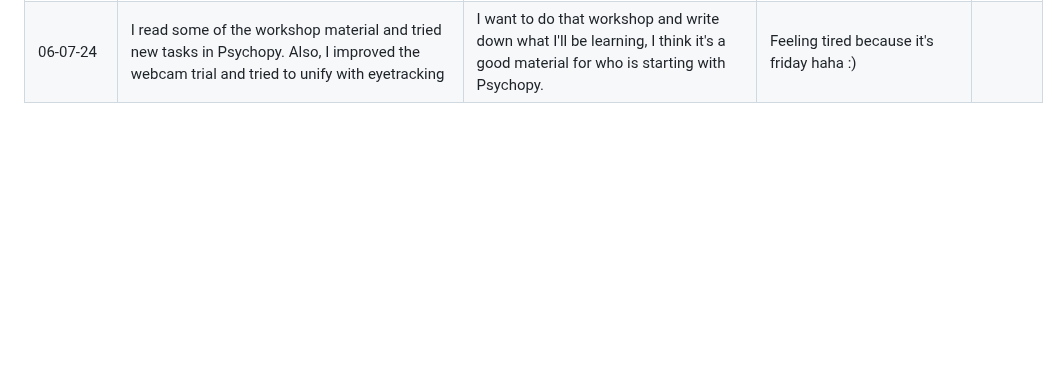
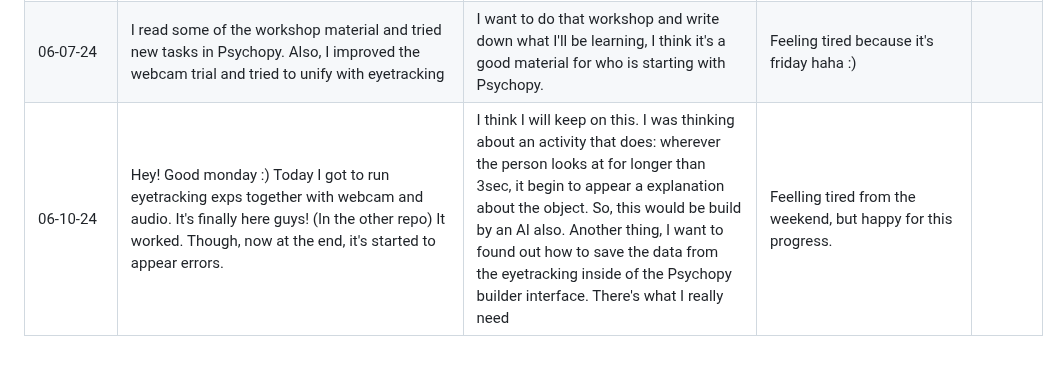
Before and after one commit to julianapequeno/eye_data, a Markdown page: documentation/project_development.md, the part around the change. Rendered like a GitHub page; blank space fills up the shorter version.

Commit message:
docs: 06-10-24 updates

```diff
--- a/documentation/project_development.md
+++ b/documentation/project_development.md
@@ -21,3 +21,4 @@
 | 06-04-24 | - I watched another video about Psychopy <br> - Started the docs for the upcoming lecture <br> - I got to work on data extraction with the video. It works with the cam and the mics | - I want to read the documentation (keep on) and study deeply on Psychopy <br> - Want to work connecting eyetracking and the webcam | Actually, fine, I dont know if I'm walking slow, though I want to keep on! | |
 | 06-05-24 | Today was awesome! I got to the lab early and decided to study about Psychopy and its related plataforms. I've written a lot more for that doc. Learned about PsychoJS, Pavlovia and online exps. Also, I learned how psychopy translates from Python to Javascript when it comes to run the exps online, though this translation can cause some troubles and it should be paid attention on.  | I want to: <br> - Start this workshop: https://workshops.psychopy.org/3days/ <br> - Keep on reading Psychopy's documentation <br> - Write more of the document about Psychopy <br> - Maybe explore more videos on youtube. These are helping a lot! | Feeling happy and excited with all this new discoveries | |
 | 06-07-24 | I read some of the workshop material and tried new tasks in Psychopy. Also, I improved the webcam trial and tried to unify with eyetracking | I want to do that workshop and write down what I'll be learning, I think it's a good material for who is starting with Psychopy. | Feeling tired because it's friday haha :) |  |
+| 06-10-24 | Hey! Good monday :) Today I got to run eyetracking exps together with webcam and audio. It's finally here guys! (In the other repo) It worked. Though, now at the end, it's started to appear errors. | I think I will keep on this. I was thinking about an activity that does: wherever the person looks at for longer than 3sec, it begin to appear a explanation about the object. So, this would be build by an AI also. Another thing, I want to found out how to save the data from the eyetracking inside of the Psychopy builder interface. There's what I really need | Feelling tired from the weekend, but happy for this progress. | |
```
